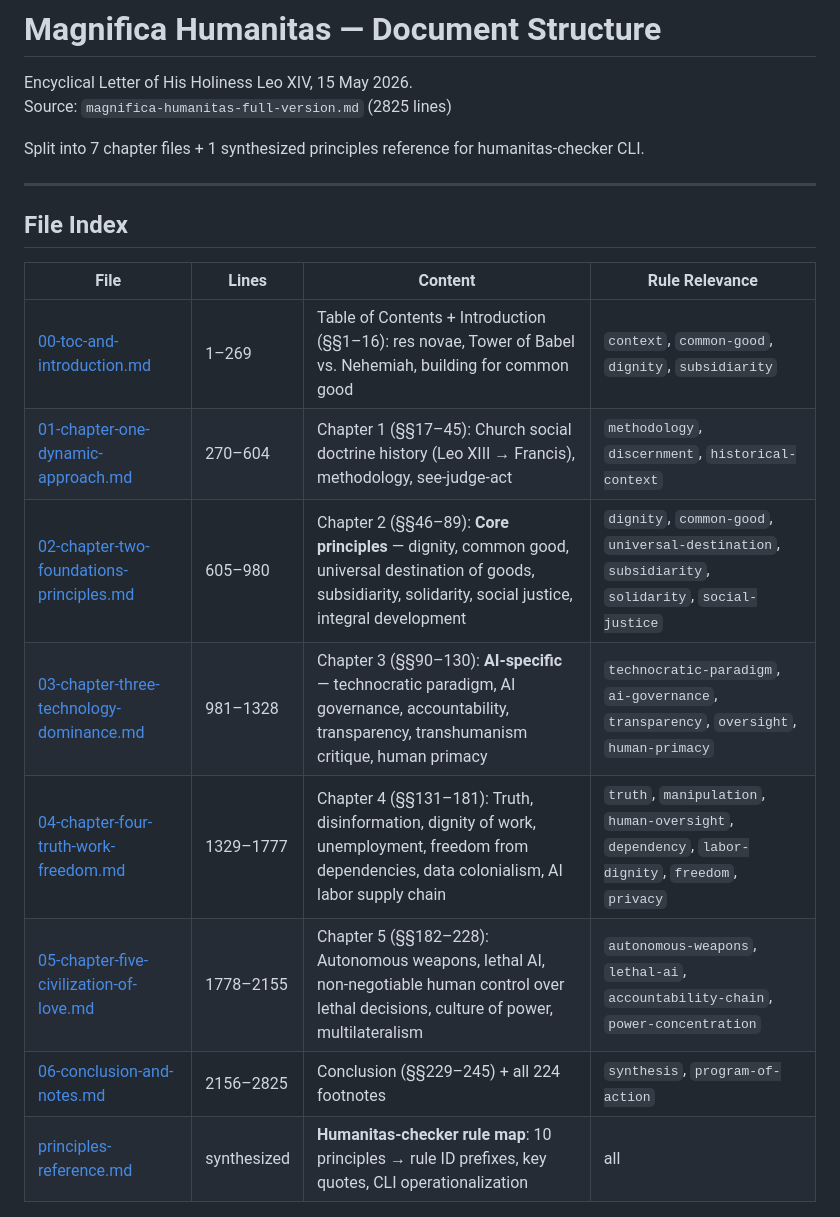
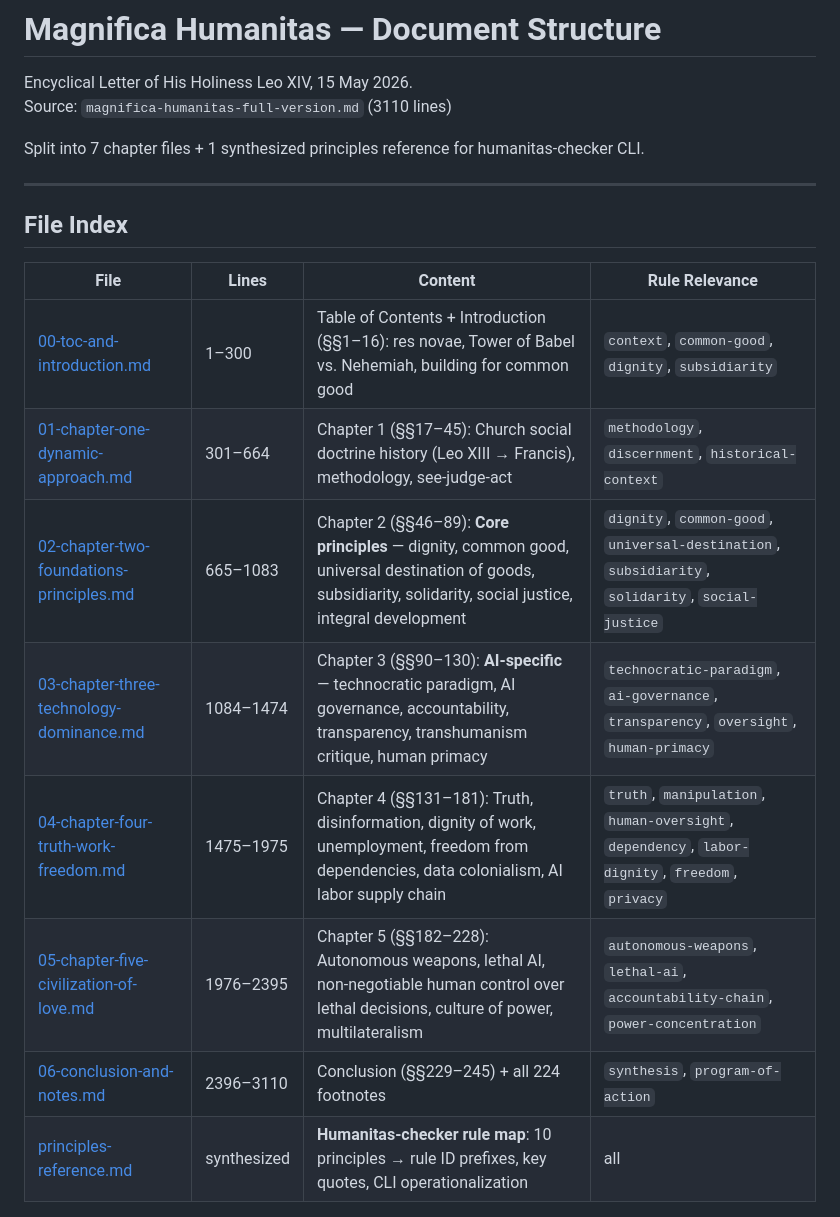
Before and after one commit to gustavofillchar/humanitas-check, a Markdown page: docs/encyclicals/structure.md, the part around the change. Drawn GitHub-style.

Commit message:
Update document structure for "Magnifica Humanitas" encyclical with revised line counts and chapter organization. The total line count increased to 3110, and chapter files have been adjusted accordingly to reflect new line ranges and content summaries.

```diff
--- a/docs/encyclicals/structure.md
+++ b/docs/encyclicals/structure.md
@@ -1,7 +1,7 @@
 # Magnifica Humanitas — Document Structure
 
 Encyclical Letter of His Holiness Leo XIV, 15 May 2026.
-Source: `magnifica-humanitas-full-version.md` (2825 lines)
+Source: `magnifica-humanitas-full-version.md` (3110 lines)
 
 Split into 7 chapter files + 1 synthesized principles reference for humanitas-checker CLI.
 
@@ -11,13 +11,13 @@ Split into 7 chapter files + 1 synthesized principles reference for humanitas-ch
 
 | File | Lines | Content | Rule Relevance |
 |------|-------|---------|----------------|
-| [00-toc-and-introduction.md](00-toc-and-introduction.md) | 1–269 | Table of Contents + Introduction (§§1–16): res novae, Tower of Babel vs. Nehemiah, building for common good | `context`, `common-good`, `dignity`, `subsidiarity` |
-| [01-chapter-one-dynamic-approach.md](01-chapter-one-dynamic-approach.md) | 270–604 | Chapter 1 (§§17–45): Church social doctrine history (Leo XIII → Francis), methodology, see-judge-act | `methodology`, `discernment`, `historical-context` |
-| [02-chapter-two-foundations-principles.md](02-chapter-two-foundations-principles.md) | 605–980 | Chapter 2 (§§46–89): **Core principles** — dignity, common good, universal destination of goods, subsidiarity, solidarity, social justice, integral development | `dignity`, `common-good`, `universal-destination`, `subsidiarity`, `solidarity`, `social-justice` |
-| [03-chapter-three-technology-dominance.md](03-chapter-three-technology-dominance.md) | 981–1328 | Chapter 3 (§§90–130): **AI-specific** — technocratic paradigm, AI governance, accountability, transparency, transhumanism critique, human primacy | `technocratic-paradigm`, `ai-governance`, `transparency`, `oversight`, `human-primacy` |
-| [04-chapter-four-truth-work-freedom.md](04-chapter-four-truth-work-freedom.md) | 1329–1777 | Chapter 4 (§§131–181): Truth, disinformation, dignity of work, unemployment, freedom from dependencies, data colonialism, AI labor supply chain | `truth`, `manipulation`, `human-oversight`, `dependency`, `labor-dignity`, `freedom`, `privacy` |
-| [05-chapter-five-civilization-of-love.md](05-chapter-five-civilization-of-love.md) | 1778–2155 | Chapter 5 (§§182–228): Autonomous weapons, lethal AI, non-negotiable human control over lethal decisions, culture of power, multilateralism | `autonomous-weapons`, `lethal-ai`, `accountability-chain`, `power-concentration` |
-| [06-conclusion-and-notes.md](06-conclusion-and-notes.md) | 2156–2825 | Conclusion (§§229–245) + all 224 footnotes | `synthesis`, `program-of-action` |
+| [00-toc-and-introduction.md](00-toc-and-introduction.md) | 1–300 | Table of Contents + Introduction (§§1–16): res novae, Tower of Babel vs. Nehemiah, building for common good | `context`, `common-good`, `dignity`, `subsidiarity` |
+| [01-chapter-one-dynamic-approach.md](01-chapter-one-dynamic-approach.md) | 301–664 | Chapter 1 (§§17–45): Church social doctrine history (Leo XIII → Francis), methodology, see-judge-act | `methodology`, `discernment`, `historical-context` |
+| [02-chapter-two-foundations-principles.md](02-chapter-two-foundations-principles.md) | 665–1083 | Chapter 2 (§§46–89): **Core principles** — dignity, common good, universal destination of goods, subsidiarity, solidarity, social justice, integral development | `dignity`, `common-good`, `universal-destination`, `subsidiarity`, `solidarity`, `social-justice` |
+| [03-chapter-three-technology-dominance.md](03-chapter-three-technology-dominance.md) | 1084–1474 | Chapter 3 (§§90–130): **AI-specific** — technocratic paradigm, AI governance, accountability, transparency, transhumanism critique, human primacy | `technocratic-paradigm`, `ai-governance`, `transparency`, `oversight`, `human-primacy` |
+| [04-chapter-four-truth-work-freedom.md](04-chapter-four-truth-work-freedom.md) | 1475–1975 | Chapter 4 (§§131–181): Truth, disinformation, dignity of work, unemployment, freedom from dependencies, data colonialism, AI labor supply chain | `truth`, `manipulation`, `human-oversight`, `dependency`, `labor-dignity`, `freedom`, `privacy` |
+| [05-chapter-five-civilization-of-love.md](05-chapter-five-civilization-of-love.md) | 1976–2395 | Chapter 5 (§§182–228): Autonomous weapons, lethal AI, non-negotiable human control over lethal decisions, culture of power, multilateralism | `autonomous-weapons`, `lethal-ai`, `accountability-chain`, `power-concentration` |
+| [06-conclusion-and-notes.md](06-conclusion-and-notes.md) | 2396–3110 | Conclusion (§§229–245) + all 224 footnotes | `synthesis`, `program-of-action` |
 | [principles-reference.md](principles-reference.md) | synthesized | **Humanitas-checker rule map**: 10 principles → rule ID prefixes, key quotes, CLI operationalization | all |
 
 ---
```
